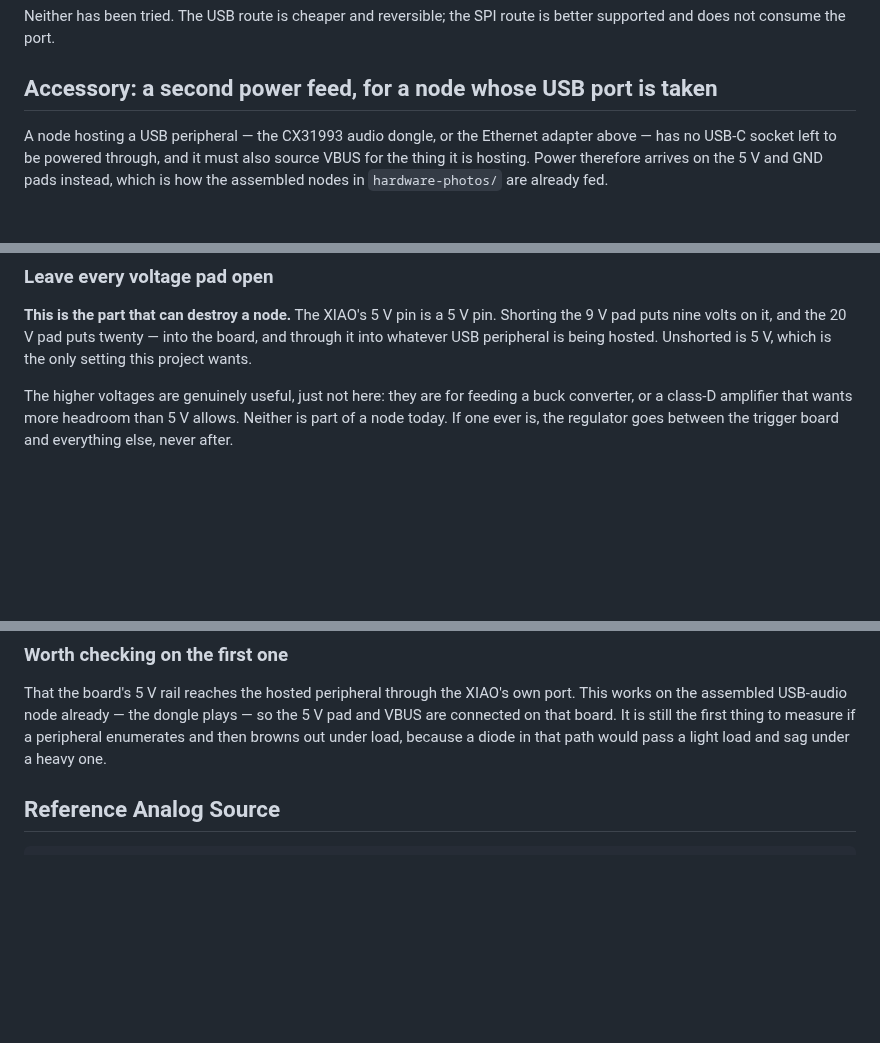
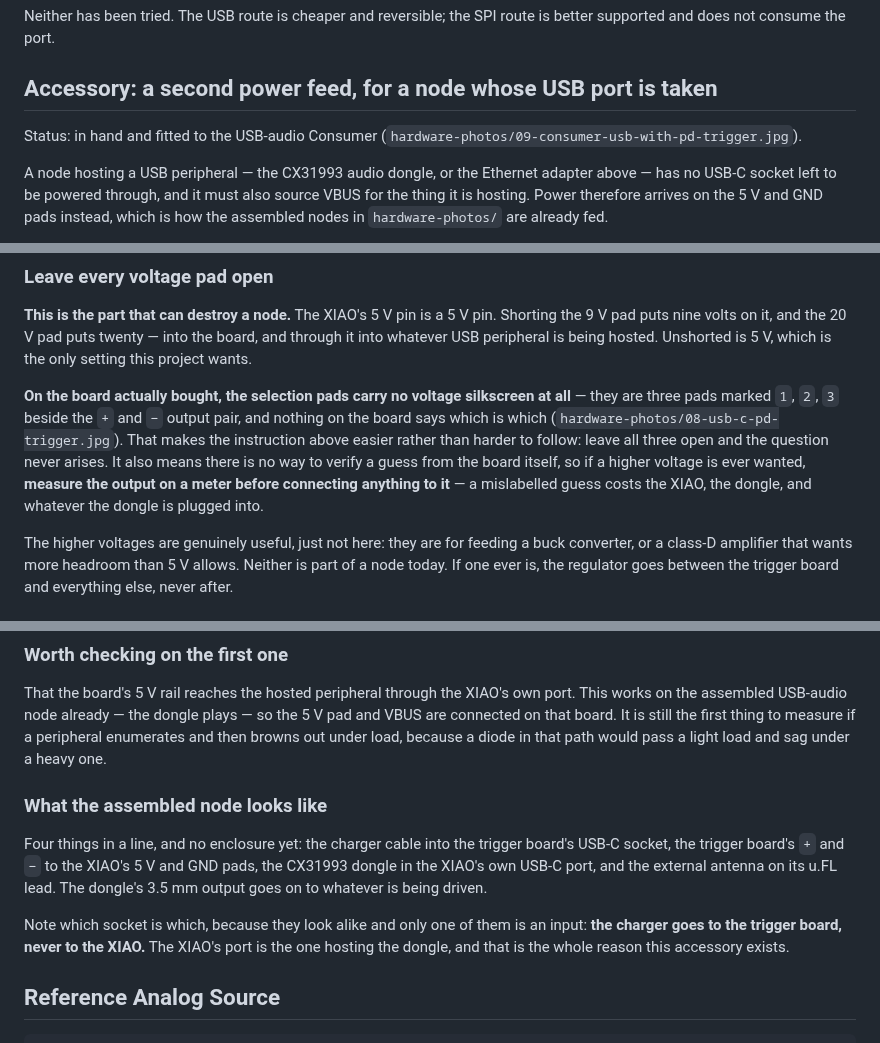
Before and after one commit to valfrid/OpenAudioLink, a Markdown page: docs/HARDWARE.md, 3 parts joined by grey strips. Drawn GitHub-style; blank space fills up the shorter version.

```diff
--- a/docs/HARDWARE.md
+++ b/docs/HARDWARE.md
@@ -949,6 +949,9 @@ route is better supported and does not consume the port.
 
 ## Accessory: a second power feed, for a node whose USB port is taken
 
+Status: in hand and fitted to the USB-audio Consumer
+(`hardware-photos/09-consumer-usb-with-pd-trigger.jpg`).
+
 A node hosting a USB peripheral — the CX31993 audio dongle, or the Ethernet
 adapter above — has no USB-C socket left to be powered through, and it must
 also source VBUS for the thing it is hosting. Power therefore arrives on the
@@ -978,6 +981,16 @@ twenty — into the board, and through it into whatever USB peripheral is
 being hosted. Unshorted is 5 V, which is the only setting this project
 wants.
 
+**On the board actually bought, the selection pads carry no voltage
+silkscreen at all** — they are three pads marked `1`, `2`, `3` beside the
+`+` and `−` output pair, and nothing on the board says which is which
+(`hardware-photos/08-usb-c-pd-trigger.jpg`). That makes the instruction
+above easier rather than harder to follow: leave all three open and the
+question never arises. It also means there is no way to verify a guess from
+the board itself, so if a higher voltage is ever wanted, **measure the
+output on a meter before connecting anything to it** — a mislabelled guess
+costs the XIAO, the dongle, and whatever the dongle is plugged into.
+
 The higher voltages are genuinely useful, just not here: they are for
 feeding a buck converter, or a class-D amplifier that wants more headroom
 than 5 V allows. Neither is part of a node today. If one ever is, the
@@ -998,6 +1011,19 @@ plays — so the 5 V pad and VBUS are connected on that board. It is still the
 first thing to measure if a peripheral enumerates and then browns out under
 load, because a diode in that path would pass a light load and sag under a
 heavy one.
+
+### What the assembled node looks like
+
+Four things in a line, and no enclosure yet: the charger cable into the
+trigger board's USB-C socket, the trigger board's `+` and `−` to the XIAO's
+5 V and GND pads, the CX31993 dongle in the XIAO's own USB-C port, and the
+external antenna on its u.FL lead. The dongle's 3.5 mm output goes on to
+whatever is being driven.
+
+Note which socket is which, because they look alike and only one of them is
+an input: **the charger goes to the trigger board, never to the XIAO.** The
+XIAO's port is the one hosting the dongle, and that is the whole reason
+this accessory exists.
 
 ## Reference Analog Source
 
```
Also changed, not shown: docs/hardware-photos/README.md (+16 -4 lines), docs/hardware-photos/08-usb-c-pd-trigger.jpg (added), docs/hardware-photos/09-consumer-usb-with-pd-trigger.jpg (added).
